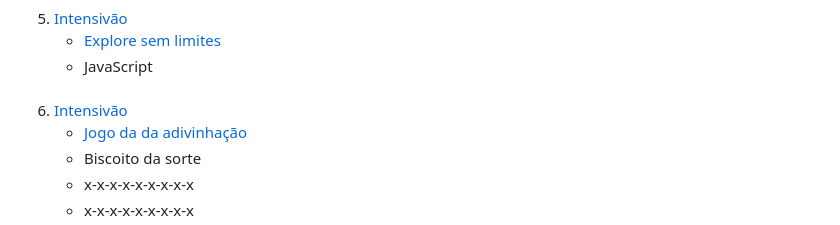
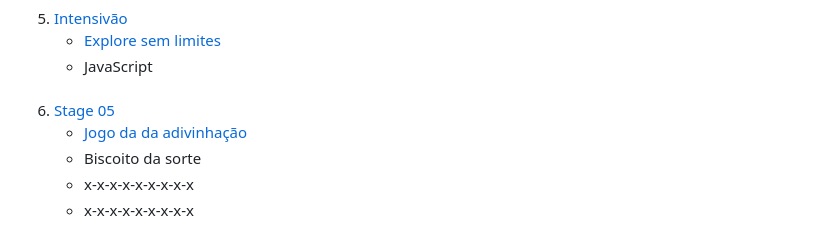
Before and after one commit to devAugustoW/rocketseat_explorer, a Markdown page: readme.md, the part around the change. Drawn GitHub-style.

```diff
--- a/readme.md
+++ b/readme.md
@@ -99,7 +99,7 @@ O repositório conta com os projetos e desafios aplicados durante o curso Explor
       <li><a href="" style="color:white;">JavaScript</a></li>
     </ul>
   </li><br>
-  <li><a href="https://github.com/devAugustoW/rocketseat_explorer/tree/main/intensivao" style="color: white;">Intensivão</a>
+  <li><a href="https://github.com/devAugustoW/rocketseat_explorer/tree/main/intensivao" style="color: white;">Stage 05</a>
     <ul>
       <li><a href="https://github.com/devAugustoW/rocketseat_explorer/tree/main/intensivao/explore_sem_limites" style="color:white;">Jogo da da adivinhação</a></li>
       <li><a href="" style="color:white;">Biscoito da sorte</a></li>
```
